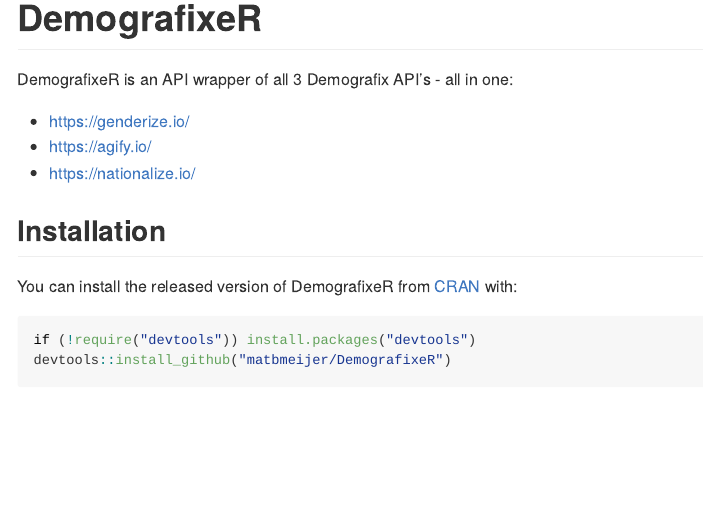
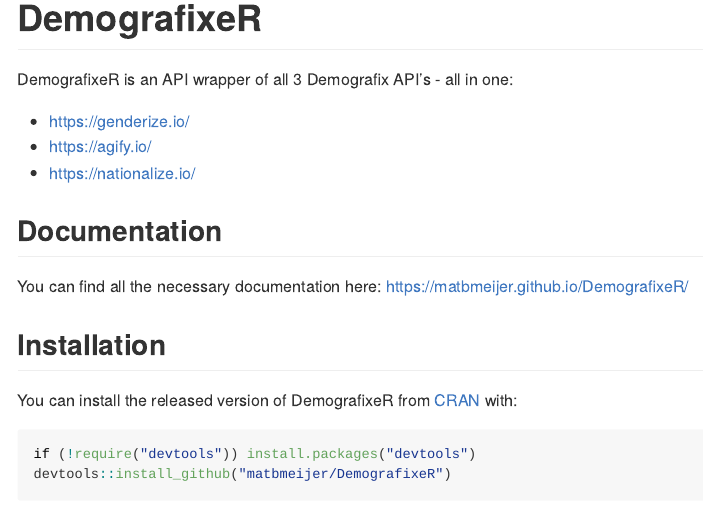
Before and after one commit to matbmeijer/DemografixeR, an R Markdown document (README.Rmd): the page in a window 1100 px wide, from its top. The pictures show the output file README.md that the author committed with the source, drawn offline in the style of GitHub.

Commit message:
Publish website

```diff
--- a/README.Rmd
+++ b/README.Rmd
@@ -24,6 +24,10 @@
 * [https://agify.io/](https://agify.io/)
 * [https://nationalize.io/](https://nationalize.io/)
 
+## Documentation
+
+You can find all the necessary documentation here:
+[https://matbmeijer.github.io/DemografixeR/](https://matbmeijer.github.io/DemografixeR/)
 
 ## Installation
 
```
Also changed, not shown: README.md, docs/pkgdown.yml, 1 other file.
